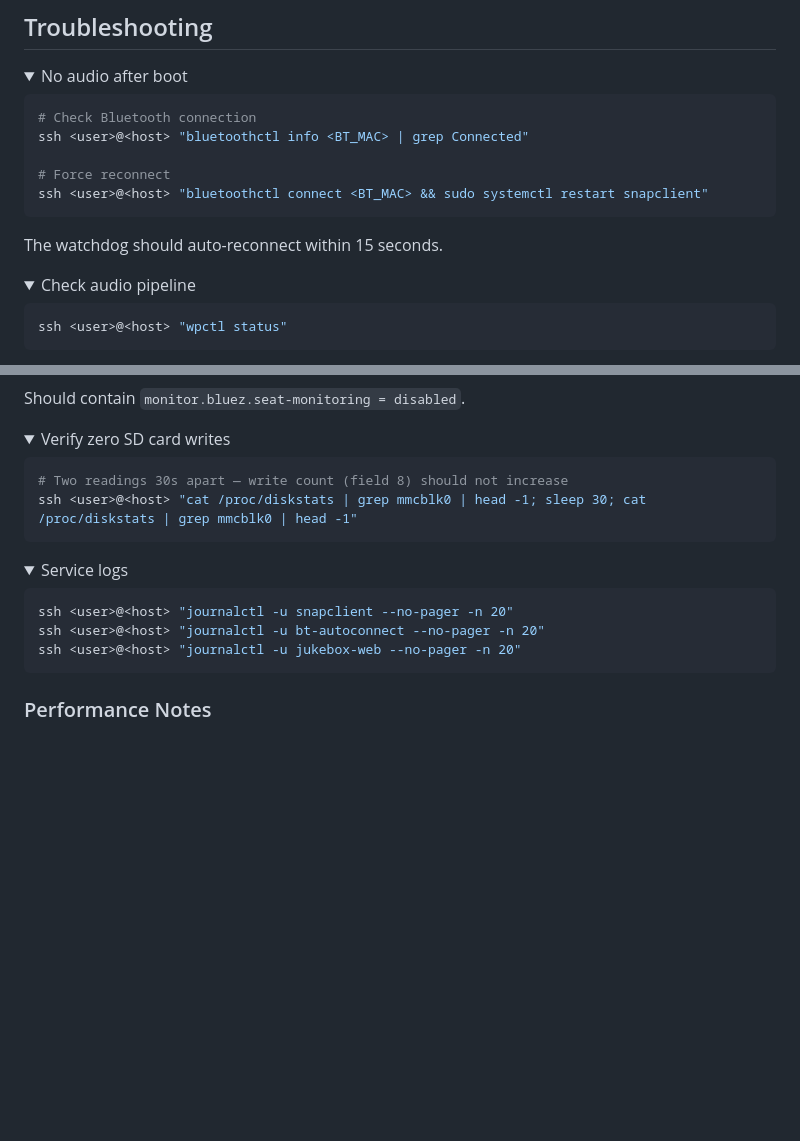
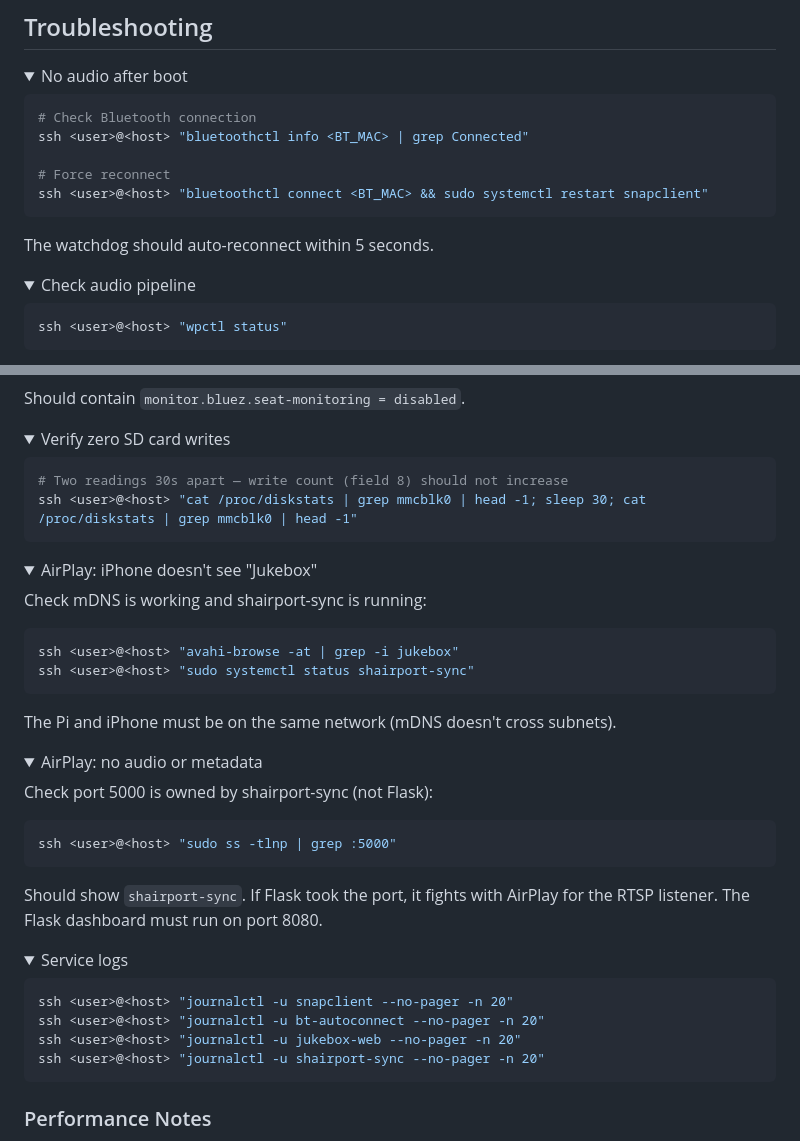
Before and after one commit to nodomain/pi-jukebox, a Markdown page: README.md, 2 parts joined by grey strips. Rendered like a GitHub page; folded sections open; blank space fills up the shorter version.

````diff
--- a/README.md
+++ b/README.md
@@ -172,7 +203,7 @@ ssh <user>@<host> "bluetoothctl info <BT_MAC> | grep Connected"
 ssh <user>@<host> "bluetoothctl connect <BT_MAC> && sudo systemctl restart snapclient"
 ```
 
-The watchdog should auto-reconnect within 15 seconds.
+The watchdog should auto-reconnect within 5 seconds.
 </details>
 
 <details>
@@ -217,12 +248,39 @@ ssh <user>@<host> "cat /proc/diskstats | grep mmcblk0 | head -1; sleep 30; cat /
 </details>
 
 <details>
+<summary>AirPlay: iPhone doesn't see "Jukebox"</summary>
+
+Check mDNS is working and shairport-sync is running:
+
+```bash
+ssh <user>@<host> "avahi-browse -at | grep -i jukebox"
+ssh <user>@<host> "sudo systemctl status shairport-sync"
+```
+
+The Pi and iPhone must be on the same network (mDNS doesn't cross subnets).
+</details>
+
+<details>
+<summary>AirPlay: no audio or metadata</summary>
+
+Check port 5000 is owned by shairport-sync (not Flask):
+
+```bash
+ssh <user>@<host> "sudo ss -tlnp | grep :5000"
+```
+
+Should show `shairport-sync`. If Flask took the port, it fights with AirPlay for
+the RTSP listener. The Flask dashboard must run on port 8080.
+</details>
+
+<details>
 <summary>Service logs</summary>
 
 ```bash
 ssh <user>@<host> "journalctl -u snapclient --no-pager -n 20"
 ssh <user>@<host> "journalctl -u bt-autoconnect --no-pager -n 20"
 ssh <user>@<host> "journalctl -u jukebox-web --no-pager -n 20"
+ssh <user>@<host> "journalctl -u shairport-sync --no-pager -n 20"
 ```
 </details>
 
````
Also changed, not shown: other parts of README.md (+47 -16 lines).
